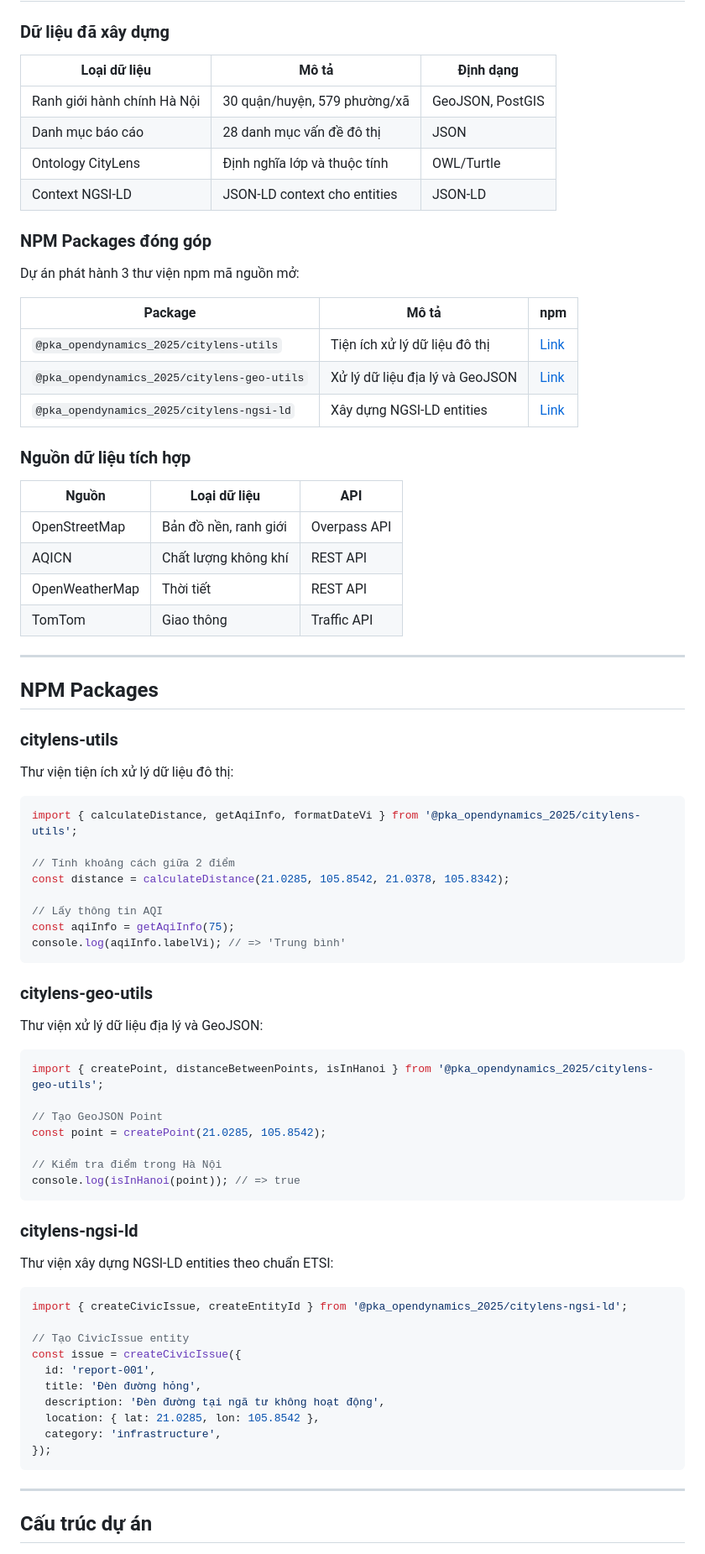
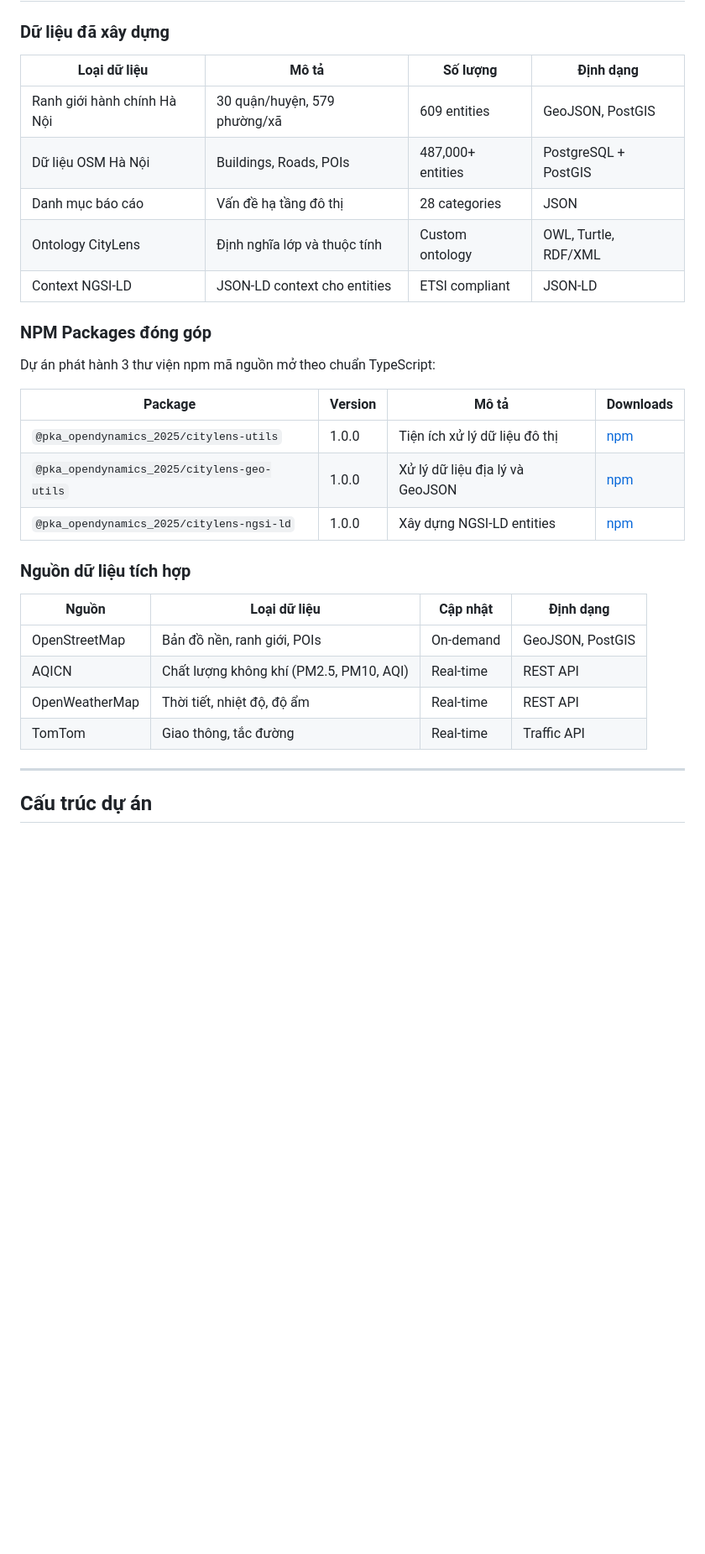
Before and after one commit to PKA-OpenDynamics/CityLens, a Markdown page: README.md, the part around one of its changes. Shown at 84% size. Drawn GitHub-style; blank space fills up the shorter version.

````diff
--- a/README.md
+++ b/README.md
@@ -162,81 +154,32 @@ CityLens sử dụng ontology tùy chỉnh kết hợp với các ontology chu
 
 ### Dữ liệu đã xây dựng
 
-| Loại dữ liệu | Mô tả | Định dạng |
-|--------------|-------|-----------|
-| Ranh giới hành chính Hà Nội | 30 quận/huyện, 579 phường/xã | GeoJSON, PostGIS |
-| Danh mục báo cáo | 28 danh mục vấn đề đô thị | JSON |
-| Ontology CityLens | Định nghĩa lớp và thuộc tính | OWL/Turtle |
-| Context NGSI-LD | JSON-LD context cho entities | JSON-LD |
+| Loại dữ liệu | Mô tả | Số lượng | Định dạng |
+|--------------|-------|----------|-----------|
+| Ranh giới hành chính Hà Nội | 30 quận/huyện, 579 phường/xã | 609 entities | GeoJSON, PostGIS |
+| Dữ liệu OSM Hà Nội | Buildings, Roads, POIs | 487,000+ entities | PostgreSQL + PostGIS |
+| Danh mục báo cáo | Vấn đề hạ tầng đô thị | 28 categories | JSON |
+| Ontology CityLens | Định nghĩa lớp và thuộc tính | Custom ontology | OWL, Turtle, RDF/XML |
+| Context NGSI-LD | JSON-LD context cho entities | ETSI compliant | JSON-LD |
 
 ### NPM Packages đóng góp
 
-Dự án phát hành 3 thư viện npm mã nguồn mở:
+Dự án phát hành 3 thư viện npm mã nguồn mở theo chuẩn TypeScript:
 
-| Package | Mô tả | npm |
-|---------|-------|-----|
-| `@pka_opendynamics_2025/citylens-utils` | Tiện ích xử lý dữ liệu đô thị | [Link](https://www.npmjs.com/package/@pka_opendynamics_2025/citylens-utils) |
-| `@pka_opendynamics_2025/citylens-geo-utils` | Xử lý dữ liệu địa lý và GeoJSON | [Link](https://www.npmjs.com/package/@pka_opendynamics_2025/citylens-geo-utils) |
-| `@pka_opendynamics_2025/citylens-ngsi-ld` | Xây dựng NGSI-LD entities | [Link](https://www.npmjs.com/package/@pka_opendynamics_2025/citylens-ngsi-ld) |
+| Package | Version | Mô tả | Downloads |
+|---------|---------|-------|-----------|
+| `@pka_opendynamics_2025/citylens-utils` | 1.0.0 | Tiện ích xử lý dữ liệu đô thị | [npm](https://www.npmjs.com/package/@pka_opendynamics_2025/citylens-utils) |
+| `@pka_opendynamics_2025/citylens-geo-utils` | 1.0.0 | Xử lý dữ liệu địa lý và GeoJSON | [npm](https://www.npmjs.com/package/@pka_opendynamics_2025/citylens-geo-utils) |
+| `@pka_opendynamics_2025/citylens-ngsi-ld` | 1.0.0 | Xây dựng NGSI-LD entities | [npm](https://www.npmjs.com/package/@pka_opendynamics_2025/citylens-ngsi-ld) |
 
 ### Nguồn dữ liệu tích hợp
 
-| Nguồn | Loại dữ liệu | API |
-|-------|--------------|-----|
-| OpenStreetMap | Bản đồ nền, ranh giới | Overpass API |
-| AQICN | Chất lượng không khí | REST API |
-| OpenWeatherMap | Thời tiết | REST API |
-| TomTom | Giao thông | Traffic API |
-
----
-
-## NPM Packages
-
-### citylens-utils
-
-Thư viện tiện ích xử lý dữ liệu đô thị:
-
-```typescript
-import { calculateDistance, getAqiInfo, formatDateVi } from '@pka_opendynamics_2025/citylens-utils';
-
-// Tính khoảng cách giữa 2 điểm
-const distance = calculateDistance(21.0285, 105.8542, 21.0378, 105.8342);
-
-// Lấy thông tin AQI
-const aqiInfo = getAqiInfo(75);
-console.log(aqiInfo.labelVi); // => 'Trung bình'
-```
-
-### citylens-geo-utils
-
-Thư viện xử lý dữ liệu địa lý và GeoJSON:
-
-```typescript
-import { createPoint, distanceBetweenPoints, isInHanoi } from '@pka_opendynamics_2025/citylens-geo-utils';
-
-// Tạo GeoJSON Point
-const point = createPoint(21.0285, 105.8542);
-
-// Kiểm tra điểm trong Hà Nội
-console.log(isInHanoi(point)); // => true
-```
-
-### citylens-ngsi-ld
-
-Thư viện xây dựng NGSI-LD entities theo chuẩn ETSI:
-
-```typescript
-import { createCivicIssue, createEntityId } from '@pka_opendynamics_2025/citylens-ngsi-ld';
-
-// Tạo CivicIssue entity
-const issue = createCivicIssue({
-  id: 'report-001',
-  title: 'Đèn đường hỏng',
-  description: 'Đèn đường tại ngã tư không hoạt động',
-  location: { lat: 21.0285, lon: 105.8542 },
-  category: 'infrastructure',
-});
-```
+| Nguồn | Loại dữ liệu | Cập nhật | Định dạng |
+|-------|--------------|----------|-----------|
+| OpenStreetMap | Bản đồ nền, ranh giới, POIs | On-demand | GeoJSON, PostGIS |
+| AQICN | Chất lượng không khí (PM2.5, PM10, AQI) | Real-time | REST API |
+| OpenWeatherMap | Thời tiết, nhiệt độ, độ ẩm | Real-time | REST API |
+| TomTom | Giao thông, tắc đường | Real-time | Traffic API |
 
 ---
 
````
Also changed, not shown: other parts of README.md (+141 -100 lines).
